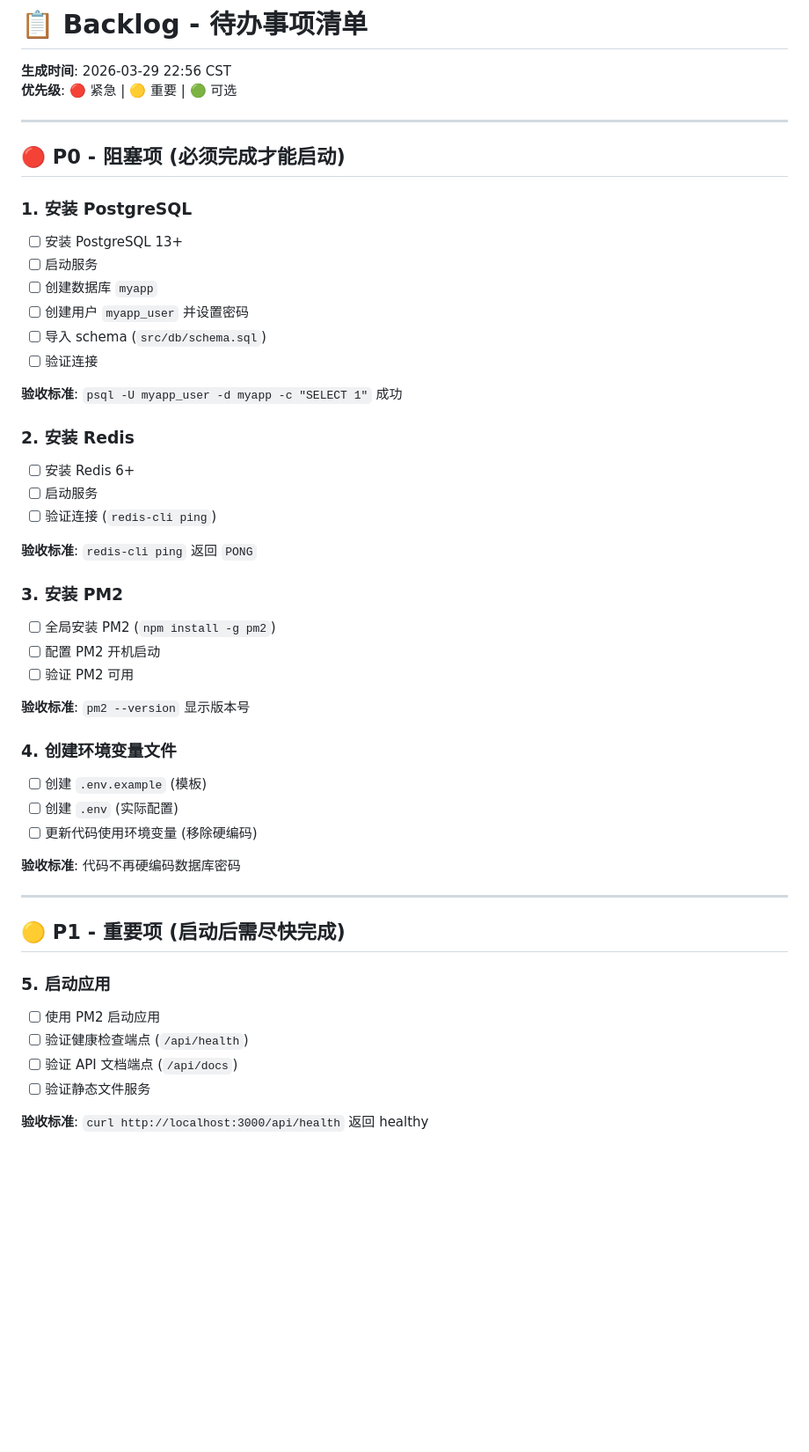
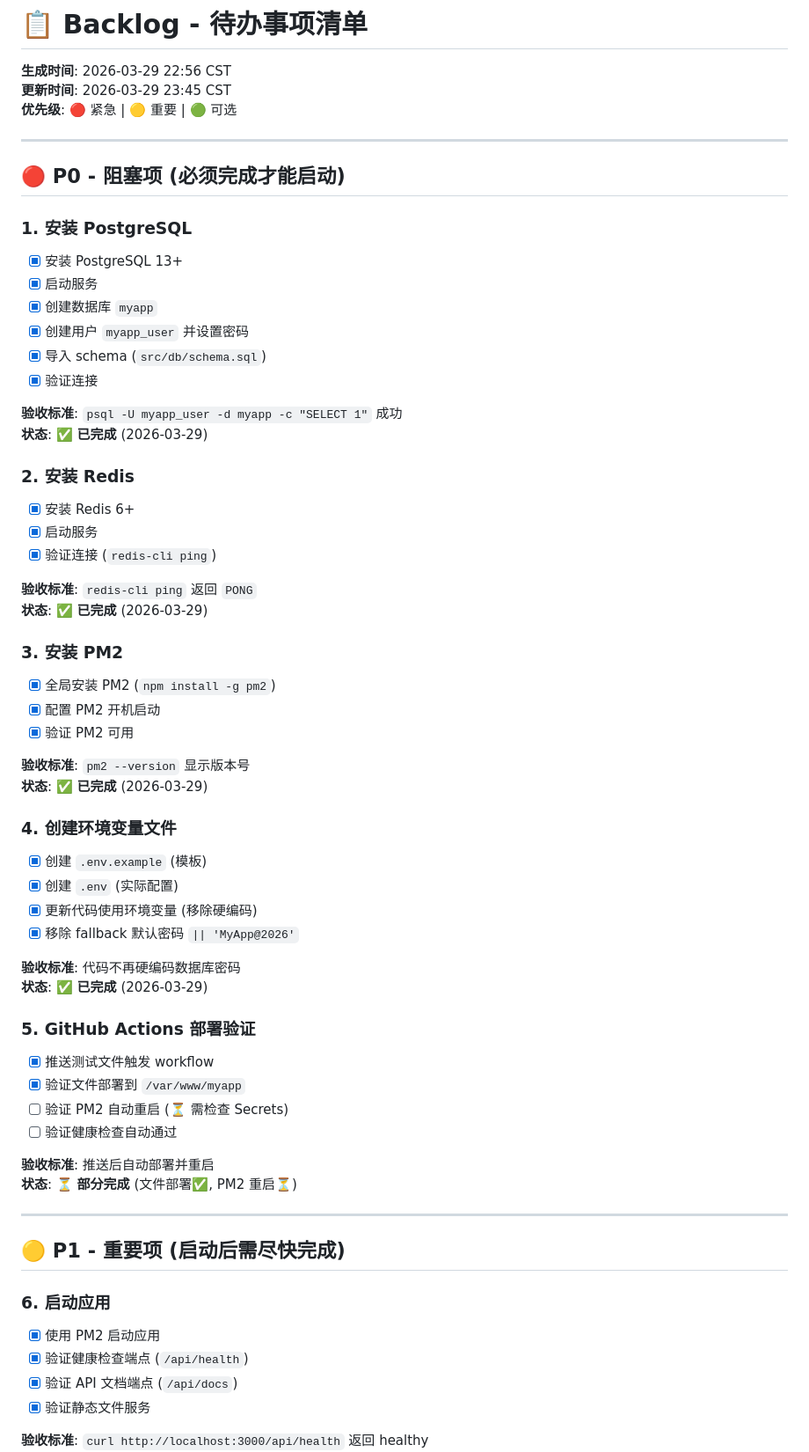
Before and after one commit to knight-zmz/biostructure-db, a Markdown page: ops/backlog.md, the part around one of its changes. Shown at 88% size. Rendered like a GitHub page; blank space fills up the shorter version.

```diff
--- a/ops/backlog.md
+++ b/ops/backlog.md
@@ -1,6 +1,7 @@
 # 📋 Backlog - 待办事项清单
 
 **生成时间**: 2026-03-29 22:56 CST
+**更新时间**: 2026-03-29 23:45 CST
 **优先级**: 🔴 紧急 | 🟡 重要 | 🟢 可选
 
 ---
@@ -8,44 +9,58 @@
 ## 🔴 P0 - 阻塞项 (必须完成才能启动)
 
 ### 1. 安装 PostgreSQL
-- [ ] 安装 PostgreSQL 13+
-- [ ] 启动服务
-- [ ] 创建数据库 `myapp`
-- [ ] 创建用户 `myapp_user` 并设置密码
-- [ ] 导入 schema (`src/db/schema.sql`)
-- [ ] 验证连接
+- [x] 安装 PostgreSQL 13+
+- [x] 启动服务
+- [x] 创建数据库 `myapp`
+- [x] 创建用户 `myapp_user` 并设置密码
+- [x] 导入 schema (`src/db/schema.sql`)
+- [x] 验证连接
 
 **验收标准**: `psql -U myapp_user -d myapp -c "SELECT 1"` 成功
+**状态**: ✅ **已完成** (2026-03-29)
 
 ### 2. 安装 Redis
-- [ ] 安装 Redis 6+
-- [ ] 启动服务
-- [ ] 验证连接 (`redis-cli ping`)
+- [x] 安装 Redis 6+
+- [x] 启动服务
+- [x] 验证连接 (`redis-cli ping`)
 
 **验收标准**: `redis-cli ping` 返回 `PONG`
+**状态**: ✅ **已完成** (2026-03-29)
 
 ### 3. 安装 PM2
-- [ ] 全局安装 PM2 (`npm install -g pm2`)
-- [ ] 配置 PM2 开机启动
-- [ ] 验证 PM2 可用
+- [x] 全局安装 PM2 (`npm install -g pm2`)
+- [x] 配置 PM2 开机启动
+- [x] 验证 PM2 可用
 
 **验收标准**: `pm2 --version` 显示版本号
+**状态**: ✅ **已完成** (2026-03-29)
 
 ### 4. 创建环境变量文件
-- [ ] 创建 `.env.example` (模板)
-- [ ] 创建 `.env` (实际配置)
-- [ ] 更新代码使用环境变量 (移除硬编码)
+- [x] 创建 `.env.example` (模板)
+- [x] 创建 `.env` (实际配置)
+- [x] 更新代码使用环境变量 (移除硬编码)
+- [x] 移除 fallback 默认密码 `|| 'MyApp@2026'`
 
 **验收标准**: 代码不再硬编码数据库密码
+**状态**: ✅ **已完成** (2026-03-29)
+
+### 5. GitHub Actions 部署验证
+- [x] 推送测试文件触发 workflow
+- [x] 验证文件部署到 `/var/www/myapp`
+- [ ] 验证 PM2 自动重启 (⏳ 需检查 Secrets)
+- [ ] 验证健康检查自动通过
+
+**验收标准**: 推送后自动部署并重启
+**状态**: ⏳ **部分完成** (文件部署✅, PM2 重启⏳)
 
 ---
 
 ## 🟡 P1 - 重要项 (启动后需尽快完成)
 
-### 5. 启动应用
-- [ ] 使用 PM2 启动应用
-- [ ] 验证健康检查端点 (`/api/health`)
-- [ ] 验证 API 文档端点 (`/api/docs`)
-- [ ] 验证静态文件服务
+### 6. 启动应用
+- [x] 使用 PM2 启动应用
+- [x] 验证健康检查端点 (`/api/health`)
+- [x] 验证 API 文档端点 (`/api/docs`)
+- [x] 验证静态文件服务
 
 **验收标准**: `curl http://localhost:3000/api/health` 返回 healthy
```
Also changed, not shown: other parts of ops/backlog.md (+46 -0 lines).
